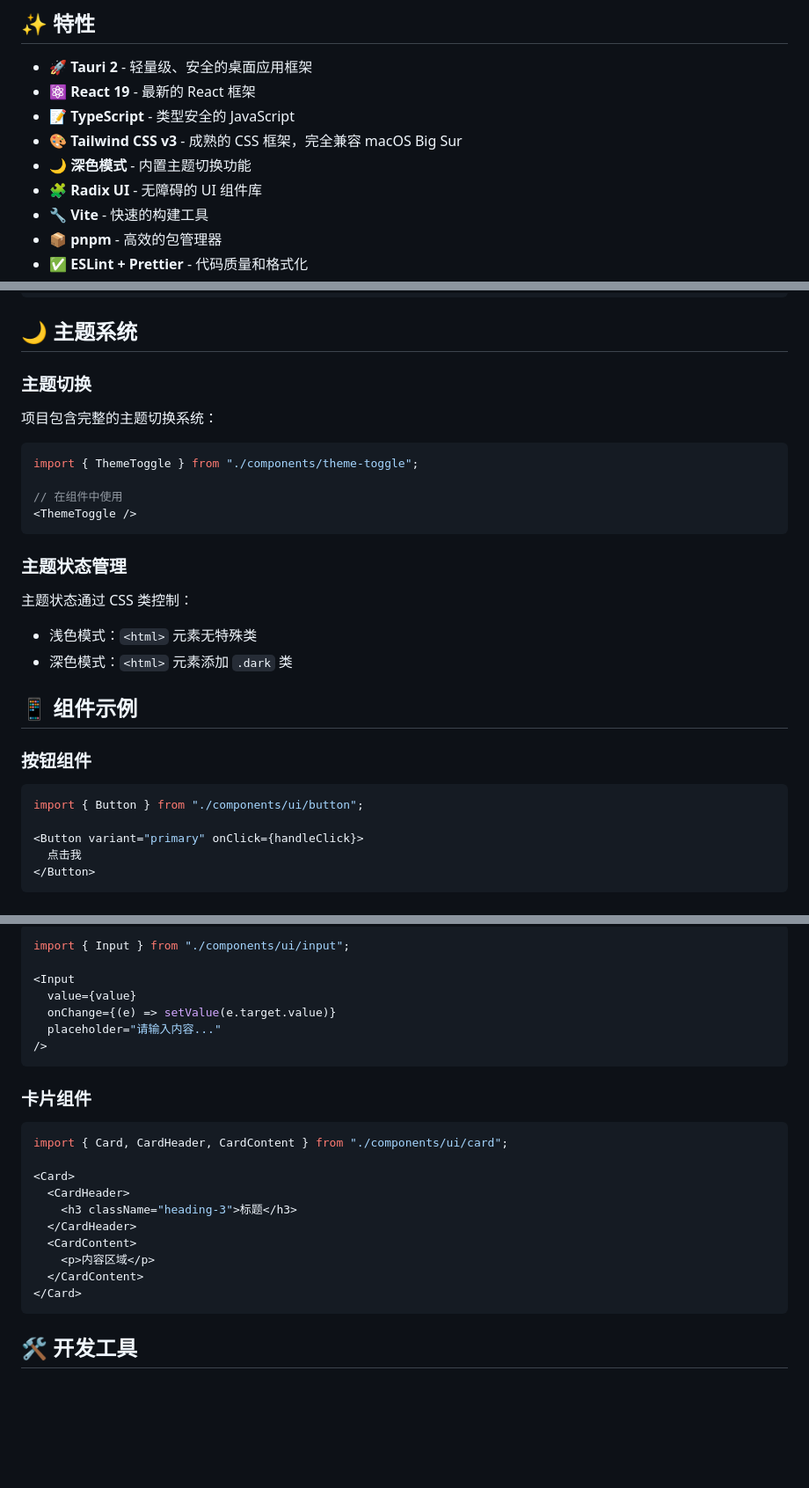
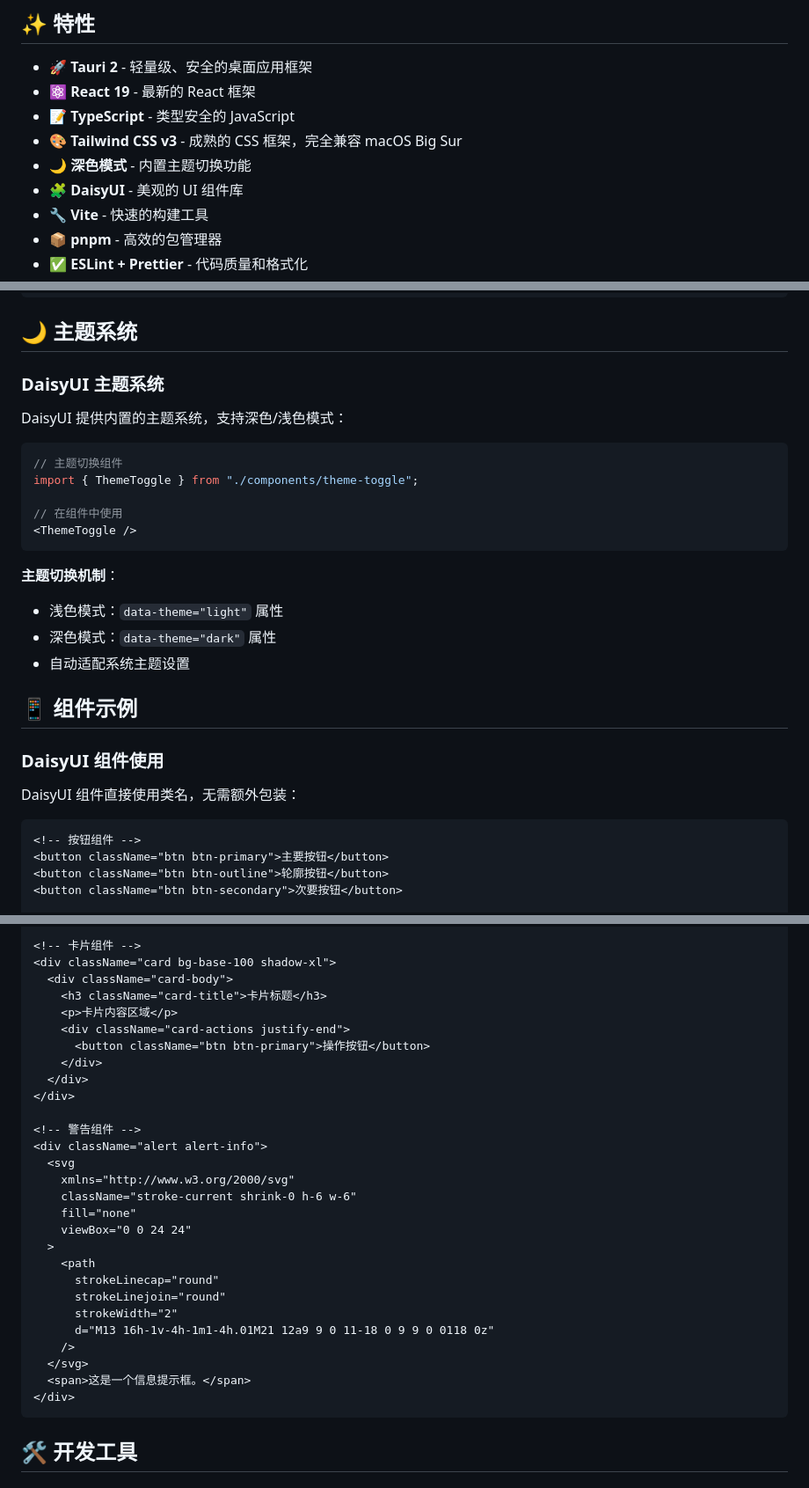
Before and after one commit to anypond/create-tauri-app, a Markdown page: template/README.md, 3 parts joined by grey strips. Shown at 88% size. GitHub-like rendering; blank space fills up the shorter version.

````diff
--- a/template/README.md
+++ b/template/README.md
@@ -19,7 +19,7 @@
 - 📝 **TypeScript** - 类型安全的 JavaScript
 - 🎨 **Tailwind CSS v3** - 成熟的 CSS 框架，完全兼容 macOS Big Sur
 - 🌙 **深色模式** - 内置主题切换功能
-- 🧩 **Radix UI** - 无障碍的 UI 组件库
+- 🧩 **DaisyUI** - 美观的 UI 组件库
 - 🔧 **Vite** - 快速的构建工具
 - 📦 **pnpm** - 高效的包管理器
 - ✅ **ESLint + Prettier** - 代码质量和格式化
@@ -236,33 +206,33 @@ const result = await invoke('greet', { name: 'World' })
 
 ## 🌙 主题系统
 
-### 主题切换
+### DaisyUI 主题系统
 
-项目包含完整的主题切换系统：
+DaisyUI 提供内置的主题系统，支持深色/浅色模式：
 
 ```typescript
+// 主题切换组件
 import { ThemeToggle } from "./components/theme-toggle";
 
 // 在组件中使用
 <ThemeToggle />
 ```
 
-### 主题状态管理
+**主题切换机制**：
 
-主题状态通过 CSS 类控制：
-
-- 浅色模式：`<html>` 元素无特殊类
-- 深色模式：`<html>` 元素添加 `.dark` 类
+- 浅色模式：`data-theme="light"` 属性
+- 深色模式：`data-theme="dark"` 属性
+- 自动适配系统主题设置
 
 ## 📱 组件示例
 
-### 按钮组件
+### DaisyUI 组件使用
 
-```typescript
-import { Button } from "./components/ui/button";
+DaisyUI 组件直接使用类名，无需额外包装：
 
-<Button variant="primary" onClick={handleClick}>
-  点击我
-</Button>
-```
+```html
+<!-- 按钮组件 -->
+<button className="btn btn-primary">主要按钮</button>
+<button className="btn btn-outline">轮廓按钮</button>
+<button className="btn btn-secondary">次要按钮</button>
 
@@ -270,27 +241,32 @@ import { Button } from "./components/ui/button";
 
-```typescript
-import { Input } from "./components/ui/input";
+<!-- 卡片组件 -->
+<div className="card bg-base-100 shadow-xl">
+  <div className="card-body">
+    <h3 className="card-title">卡片标题</h3>
+    <p>卡片内容区域</p>
+    <div className="card-actions justify-end">
+      <button className="btn btn-primary">操作按钮</button>
+    </div>
+  </div>
+</div>
 
-<Input
-  value={value}
-  onChange={(e) => setValue(e.target.value)}
-  placeholder="请输入内容..."
-/>
-```
-
-### 卡片组件
-
-```typescript
-import { Card, CardHeader, CardContent } from "./components/ui/card";
-
-<Card>
-  <CardHeader>
-    <h3 className="heading-3">标题</h3>
-  </CardHeader>
-  <CardContent>
-    <p>内容区域</p>
-  </CardContent>
-</Card>
+<!-- 警告组件 -->
+<div className="alert alert-info">
+  <svg
+    xmlns="http://www.w3.org/2000/svg"
+    className="stroke-current shrink-0 h-6 w-6"
+    fill="none"
+    viewBox="0 0 24 24"
+  >
+    <path
+      strokeLinecap="round"
+      strokeLinejoin="round"
+      strokeWidth="2"
+      d="M13 16h-1v-4h-1m1-4h.01M21 12a9 9 0 11-18 0 9 9 0 0118 0z"
+    />
+  </svg>
+  <span>这是一个信息提示框。</span>
+</div>
 ```
 
 ## 🛠️ 开发工具
````
Also changed, not shown: other parts of template/README.md (+39 -67 lines), CLAUDE.md (+3 -3 lines).
